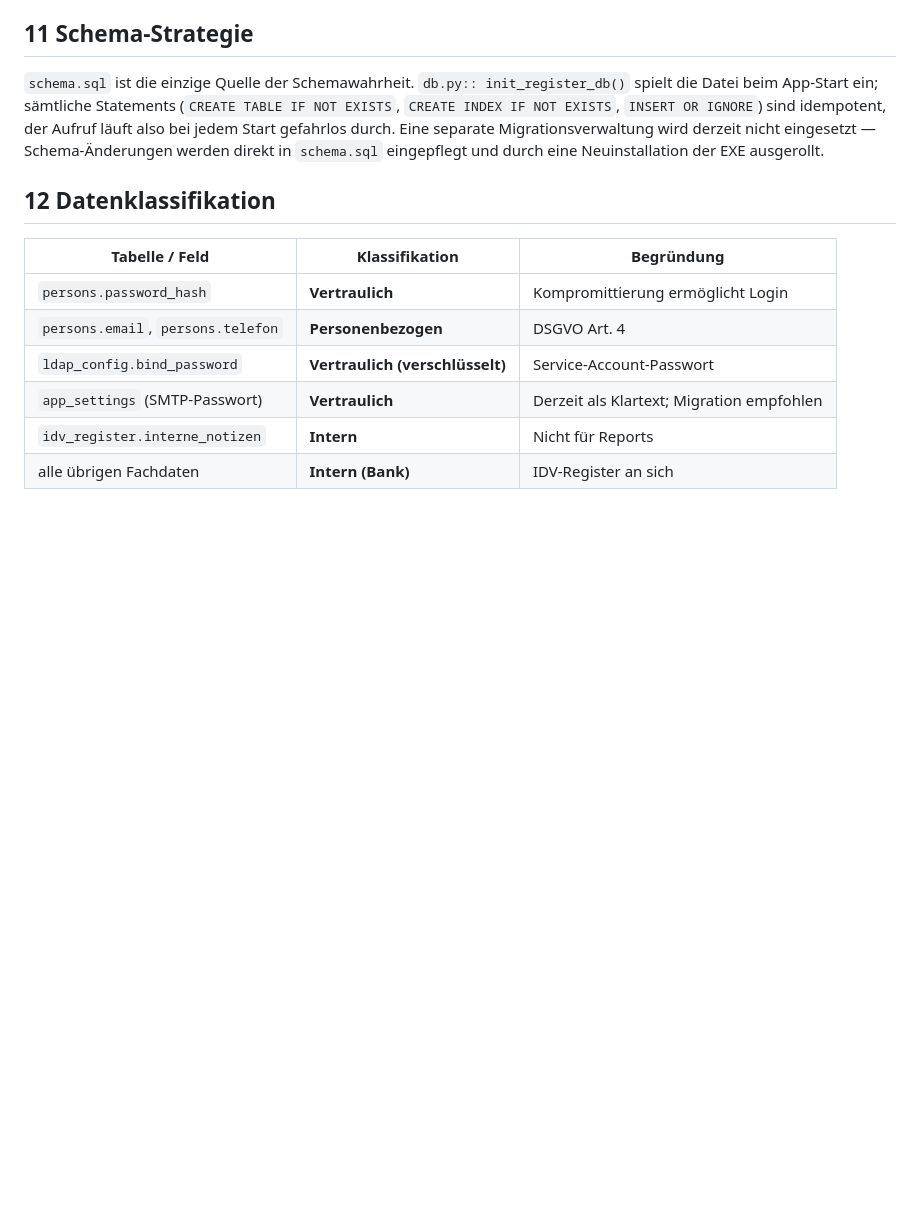
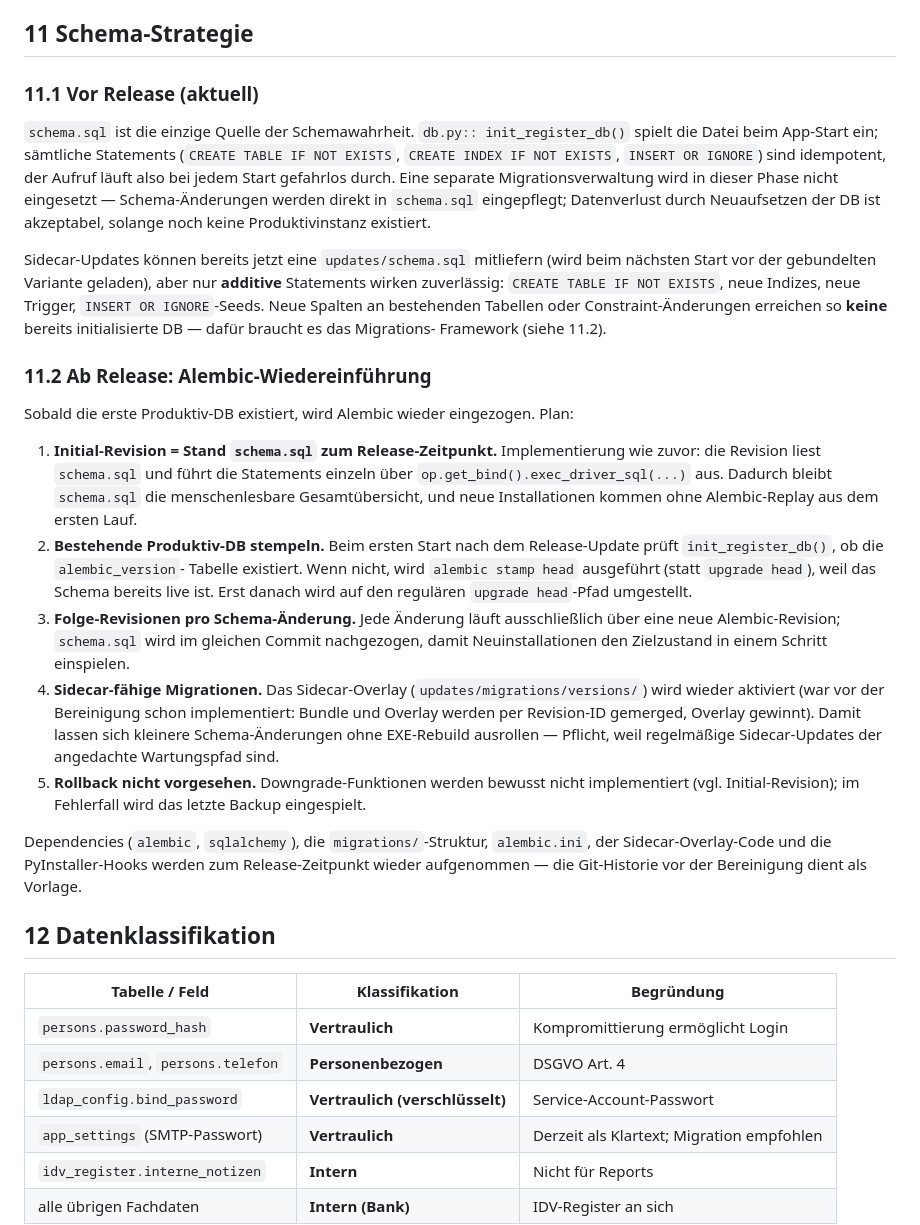
Before and after one commit to hvorragend/idvault, a Markdown page: docs/04-datenmodell.md, the part around the change. GitHub-like rendering; blank space fills up the shorter version.

Commit message:
Datenmodell: Plan fuer Alembic-Wiedereinfuehrung ab Release
Vorgehensweise dokumentiert (Initial-Revision aus schema.sql,
``alembic stamp head`` fuer bestehende DB, regulaerer ``upgrade head``-
Pfad fuer Folge-Revisions, Sidecar-Overlay reaktivieren). Hintergrund
ist, dass kleinere Schema-Aenderungen regelmaessig per Sidecar-Update
ausgerollt werden sollen — additive Aenderungen reichen dafuer nicht
laenger, sobald die erste Produktiv-DB existiert.

Ergaenzt zusaetzlich, was per ``updates/schema.sql`` heute schon geht
(additive Statements) und wo die Grenzen liegen (Spaltenwechsel,
Constraints).

```diff
--- a/docs/04-datenmodell.md
+++ b/docs/04-datenmodell.md
@@ -400,13 +400,58 @@ Performance-relevante Indizes auf häufig gefilterte Spalten:
 
 ## 11 Schema-Strategie
 
+### 11.1 Vor Release (aktuell)
+
 `schema.sql` ist die einzige Quelle der Schemawahrheit. `db.py::
 init_register_db()` spielt die Datei beim App-Start ein; sämtliche
 Statements (`CREATE TABLE IF NOT EXISTS`, `CREATE INDEX IF NOT EXISTS`,
 `INSERT OR IGNORE`) sind idempotent, der Aufruf läuft also bei jedem
-Start gefahrlos durch. Eine separate Migrationsverwaltung wird derzeit
-nicht eingesetzt — Schema-Änderungen werden direkt in `schema.sql`
-eingepflegt und durch eine Neuinstallation der EXE ausgerollt.
+Start gefahrlos durch. Eine separate Migrationsverwaltung wird in dieser
+Phase nicht eingesetzt — Schema-Änderungen werden direkt in `schema.sql`
+eingepflegt; Datenverlust durch Neuaufsetzen der DB ist akzeptabel,
+solange noch keine Produktivinstanz existiert.
+
+Sidecar-Updates können bereits jetzt eine `updates/schema.sql` mitliefern
+(wird beim nächsten Start vor der gebundelten Variante geladen), aber
+nur **additive** Statements wirken zuverlässig: `CREATE TABLE IF NOT
+EXISTS`, neue Indizes, neue Trigger, `INSERT OR IGNORE`-Seeds. Neue
+Spalten an bestehenden Tabellen oder Constraint-Änderungen erreichen so
+**keine** bereits initialisierte DB — dafür braucht es das Migrations-
+Framework (siehe 11.2).
+
+### 11.2 Ab Release: Alembic-Wiedereinführung
+
+Sobald die erste Produktiv-DB existiert, wird Alembic wieder eingezogen.
+Plan:
+
+1. **Initial-Revision = Stand `schema.sql` zum Release-Zeitpunkt.**
+   Implementierung wie zuvor: die Revision liest `schema.sql` und führt
+   die Statements einzeln über `op.get_bind().exec_driver_sql(...)` aus.
+   Dadurch bleibt `schema.sql` die menschenlesbare Gesamtübersicht, und
+   neue Installationen kommen ohne Alembic-Replay aus dem ersten Lauf.
+2. **Bestehende Produktiv-DB stempeln.** Beim ersten Start nach dem
+   Release-Update prüft `init_register_db()`, ob die `alembic_version`-
+   Tabelle existiert. Wenn nicht, wird `alembic stamp head` ausgeführt
+   (statt `upgrade head`), weil das Schema bereits live ist. Erst danach
+   wird auf den regulären `upgrade head`-Pfad umgestellt.
+3. **Folge-Revisionen pro Schema-Änderung.** Jede Änderung läuft
+   ausschließlich über eine neue Alembic-Revision; `schema.sql` wird im
+   gleichen Commit nachgezogen, damit Neuinstallationen den Zielzustand
+   in einem Schritt einspielen.
+4. **Sidecar-fähige Migrationen.** Das Sidecar-Overlay
+   (`updates/migrations/versions/`) wird wieder aktiviert (war vor der
+   Bereinigung schon implementiert: Bundle und Overlay werden per
+   Revision-ID gemerged, Overlay gewinnt). Damit lassen sich kleinere
+   Schema-Änderungen ohne EXE-Rebuild ausrollen — Pflicht, weil
+   regelmäßige Sidecar-Updates der angedachte Wartungspfad sind.
+5. **Rollback nicht vorgesehen.** Downgrade-Funktionen werden bewusst
+   nicht implementiert (vgl. Initial-Revision); im Fehlerfall wird das
+   letzte Backup eingespielt.
+
+Dependencies (`alembic`, `sqlalchemy`), die `migrations/`-Struktur,
+`alembic.ini`, der Sidecar-Overlay-Code und die PyInstaller-Hooks werden
+zum Release-Zeitpunkt wieder aufgenommen — die Git-Historie vor der
+Bereinigung dient als Vorlage.
 
 ## 12 Datenklassifikation
 
```
